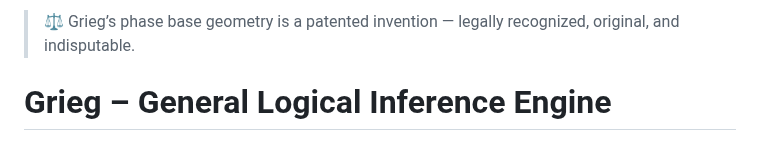
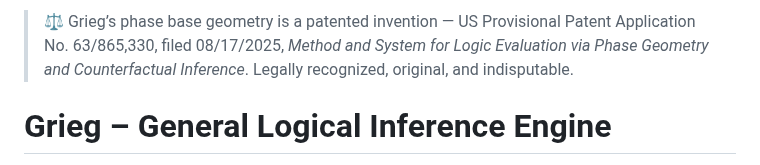
Before and after one commit to KILGORETROUT111/Grieg, a Markdown page: README.md, the part around the change. GitHub-like rendering.

```diff
--- a/README.md
+++ b/README.md
@@ -1,4 +1,4 @@
-> ⚖️ Grieg’s phase base geometry is a patented invention — legally recognized, original, and indisputable.
+> ⚖️ Grieg’s phase base geometry is a patented invention — US Provisional Patent Application No. 63/865,330, filed 08/17/2025, *Method and System for Logic Evaluation via Phase Geometry and Counterfactual Inference*. Legally recognized, original, and indisputable.
 
 # Grieg – General Logical Inference Engine
 
```
